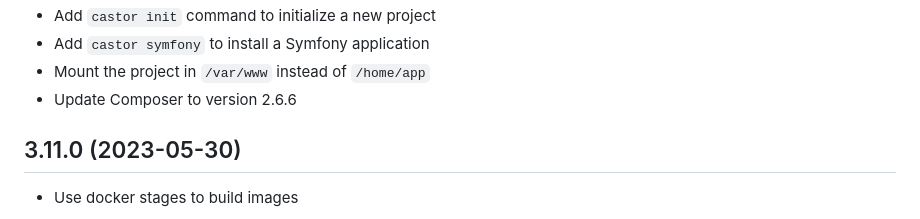
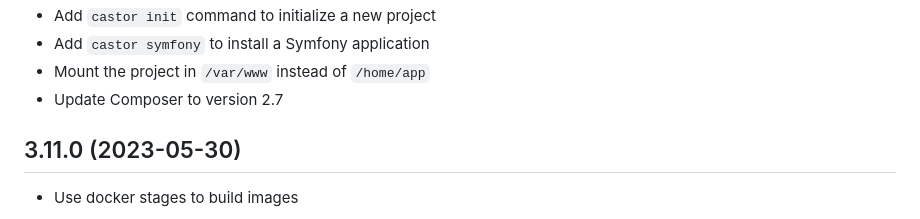
Before and after one commit to jolicode/docker-starter, a Markdown page: CHANGELOG.md, the part around the change. GitHub-like rendering.

Commit message:
fix CHANGELOG

```diff
--- a/CHANGELOG.md
+++ b/CHANGELOG.md
@@ -16,7 +16,7 @@
 * Add `castor init` command to initialize a new project
 * Add `castor symfony` to install a Symfony application
 * Mount the project in `/var/www` instead of `/home/app`
-* Update Composer to version 2.6.6
+* Update Composer to version 2.7
 
 ## 3.11.0 (2023-05-30)
 
```
